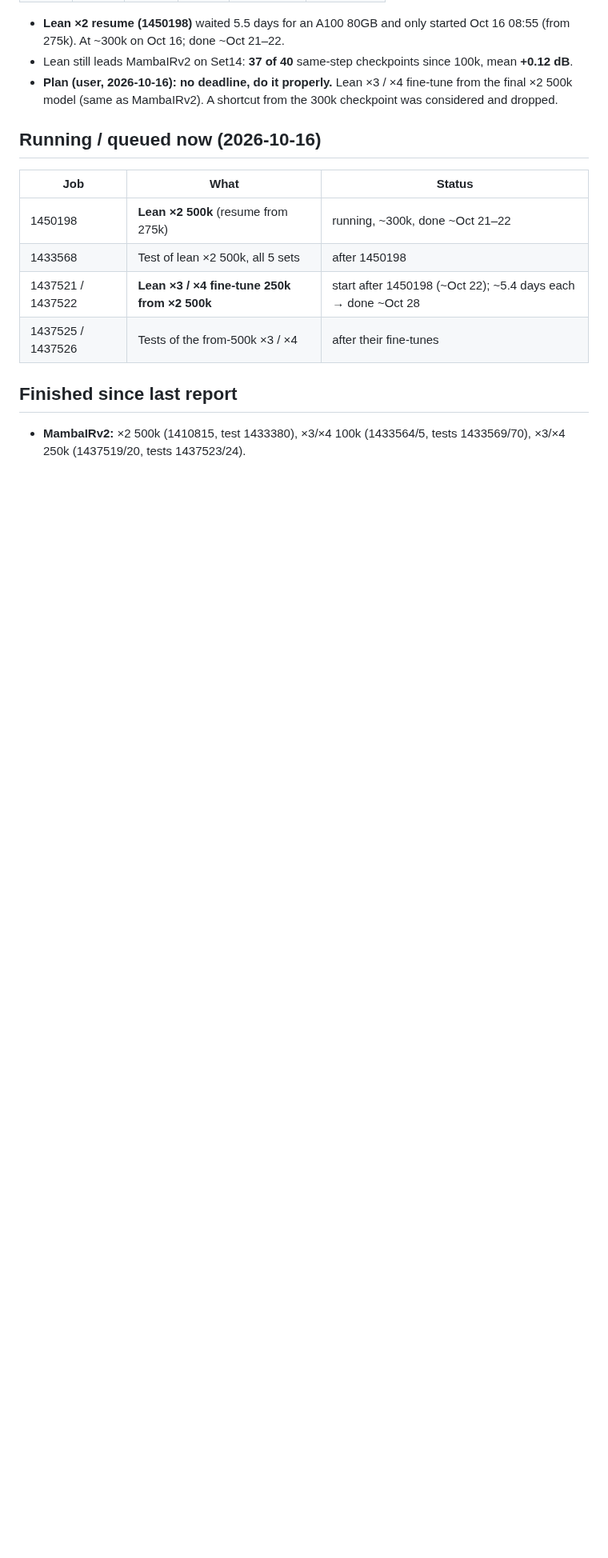
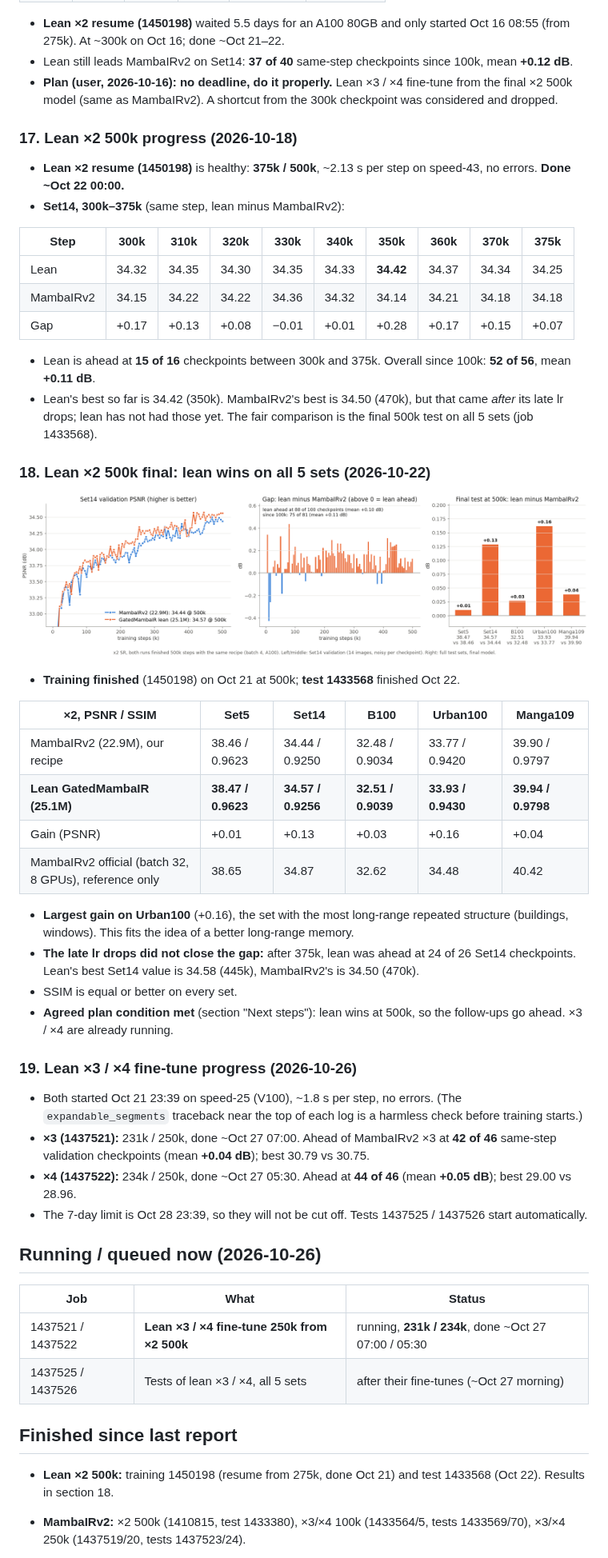
Before and after one commit to sepehrgh98/GatedMamabaIR, a Markdown page: docs/STATUS.md, the part around one of its changes. Shown at 80% size. Drawn GitHub-style; pictures changed too: docs/500k_curves.png; blank space fills up the shorter version.

Commit message:
Status: x2 500k final results (lean wins all 5 sets), x3/x4 progress, updated 500k figure
Co-Authored-By: Claude Opus 5.5 <noreply@anthropic.com>

```diff
--- a/docs/STATUS.md
+++ b/docs/STATUS.md
@@ -225,17 +226,55 @@ Lean is ahead at 8 of 11 checkpoints (average +0.09 dB). Set14 is noisy, so the
 - Lean still leads MambaIRv2 on Set14: **37 of 40** same-step checkpoints since 100k, mean **+0.12 dB**.
 - **Plan (user, 2026-10-16): no deadline, do it properly.** Lean ×3 / ×4 fine-tune from the final ×2 500k model (same as MambaIRv2). A shortcut from the 300k checkpoint was considered and dropped.
 
-## Running / queued now (2026-10-16)
+### 17. Lean ×2 500k progress (2026-10-18)
+
+- **Lean ×2 resume (1450198)** is healthy: **375k / 500k**, ~2.13 s per step on speed-43, no errors. **Done ~Oct 22 00:00.**
+- **Set14, 300k–375k** (same step, lean minus MambaIRv2):
+
+| Step | 300k | 310k | 320k | 330k | 340k | 350k | 360k | 370k | 375k |
+|---|---|---|---|---|---|---|---|---|---|
+| Lean | 34.32 | 34.35 | 34.30 | 34.35 | 34.33 | **34.42** | 34.37 | 34.34 | 34.25 |
+| MambaIRv2 | 34.15 | 34.22 | 34.22 | 34.36 | 34.32 | 34.14 | 34.21 | 34.18 | 34.18 |
+| Gap | +0.17 | +0.13 | +0.08 | −0.01 | +0.01 | +0.28 | +0.17 | +0.15 | +0.07 |
+
+- Lean is ahead at **15 of 16** checkpoints between 300k and 375k. Overall since 100k: **52 of 56**, mean **+0.11 dB**.
+- Lean's best so far is 34.42 (350k). MambaIRv2's best is 34.50 (470k), but that came *after* its late lr drops; lean has not had those yet. The fair comparison is the final 500k test on all 5 sets (job 1433568).
+
+### 18. Lean ×2 500k final: lean wins on all 5 sets (2026-10-22)
+
+![500k curves](500k_curves.png)
+
+- **Training finished** (1450198) on Oct 21 at 500k; **test 1433568** finished Oct 22.
+
+| ×2, PSNR / SSIM | Set5 | Set14 | B100 | Urban100 | Manga109 |
+|---|---|---|---|---|---|
+| MambaIRv2 (22.9M), our recipe | 38.46 / 0.9623 | 34.44 / 0.9250 | 32.48 / 0.9034 | 33.77 / 0.9420 | 39.90 / 0.9797 |
+| **Lean GatedMambaIR (25.1M)** | **38.47 / 0.9623** | **34.57 / 0.9256** | **32.51 / 0.9039** | **33.93 / 0.9430** | **39.94 / 0.9798** |
+| Gain (PSNR) | +0.01 | +0.13 | +0.03 | +0.16 | +0.04 |
+| MambaIRv2 official (batch 32, 8 GPUs), reference only | 38.65 | 34.87 | 32.62 | 34.48 | 40.42 |
+
+- **Largest gain on Urban100** (+0.16), the set with the most long-range repeated structure (buildings, windows). This fits the idea of a better long-range memory.
+- **The late lr drops did not close the gap:** after 375k, lean was ahead at 24 of 26 Set14 checkpoints. Lean's best Set14 value is 34.58 (445k), MambaIRv2's is 34.50 (470k).
+- SSIM is equal or better on every set.
+- **Agreed plan condition met** (section "Next steps"): lean wins at 500k, so the follow-ups go ahead. ×3 / ×4 are already running.
+
+### 19. Lean ×3 / ×4 fine-tune progress (2026-10-26)
+
+- Both started Oct 21 23:39 on speed-25 (V100), ~1.8 s per step, no errors. (The `expandable_segments` traceback near the top of each log is a harmless check before training starts.)
+- **×3 (1437521):** 231k / 250k, done ~Oct 27 07:00. Ahead of MambaIRv2 ×3 at **42 of 46** same-step validation checkpoints (mean **+0.04 dB**); best 30.79 vs 30.75.
+- **×4 (1437522):** 234k / 250k, done ~Oct 27 05:30. Ahead at **44 of 46** (mean **+0.05 dB**); best 29.00 vs 28.96.
+- The 7-day limit is Oct 28 23:39, so they will not be cut off. Tests 1437525 / 1437526 start automatically.
+
+## Running / queued now (2026-10-26)
 
 | Job | What | Status |
 |---|---|---|
-| 1450198 | **Lean ×2 500k** (resume from 275k) | running, ~300k, done ~Oct 21–22 |
-| 1433568 | Test of lean ×2 500k, all 5 sets | after 1450198 |
-| 1437521 / 1437522 | **Lean ×3 / ×4 fine-tune 250k from ×2 500k** | start after 1450198 (~Oct 22); ~5.4 days each → done ~Oct 28 |
-| 1437525 / 1437526 | Tests of the from-500k ×3 / ×4 | after their fine-tunes |
+| 1437521 / 1437522 | **Lean ×3 / ×4 fine-tune 250k from ×2 500k** | running, **231k / 234k**, done ~Oct 27 07:00 / 05:30 |
+| 1437525 / 1437526 | Tests of lean ×3 / ×4, all 5 sets | after their fine-tunes (~Oct 27 morning) |
 
 ## Finished since last report
 
+- **Lean ×2 500k:** training 1450198 (resume from 275k, done Oct 21) and test 1433568 (Oct 22). Results in section 18.
 - **MambaIRv2:** ×2 500k (1410815, test 1433380), ×3/×4 100k (1433564/5, tests 1433569/70), ×3/×4 250k (1437519/20, tests 1437523/24).
 - **Ablations:** lean+per-head (1410817), exact size k30 (1410869), lean+GLA (1424853). Results in sections 9 and 11.
 - **Lean 500k first part:** 1410816 timed out at ~280k (7-day limit); 1424381 cancelled (broken node).
```
Also changed, not shown: other parts of docs/STATUS.md (+15 -14 lines), 2 other files.
